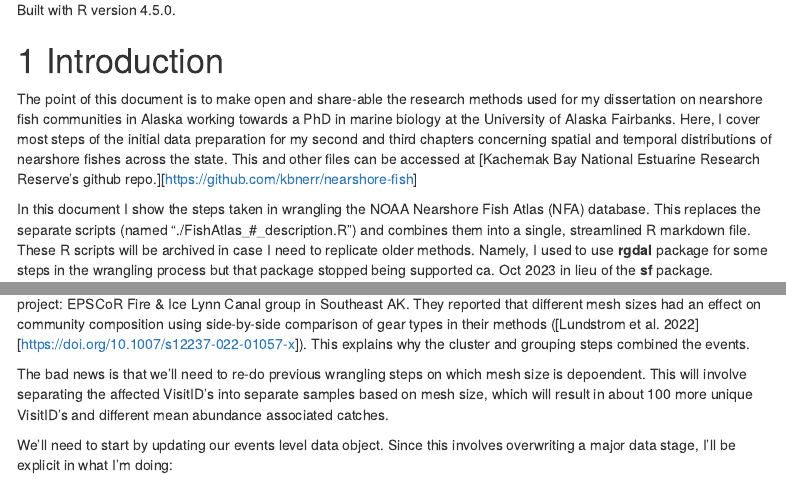
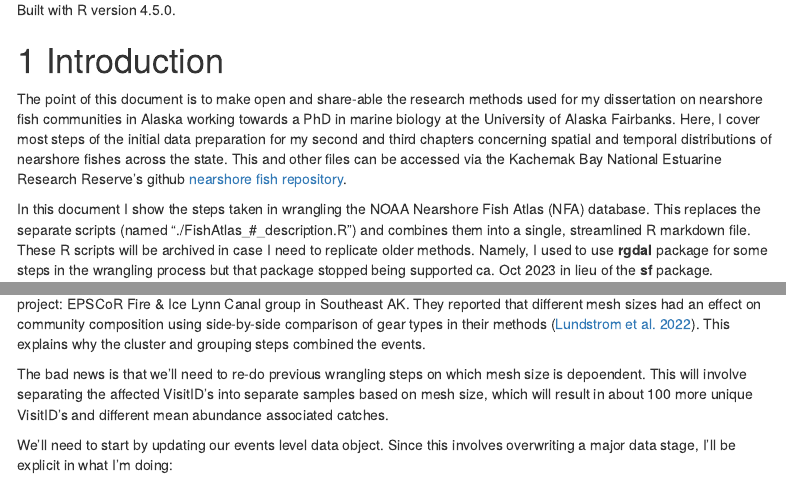
Before and after one commit to kbnerr/nearshore-fish, an R Markdown document (scripts/FishAtlas_wrangle.Rmd): the page in a window 1100 px wide, from 170 px down, and a second part further down, joined at a grey line. Rendered offline with R 4.5, knitr and Pandoc, with nearby package versions; some code elsewhere in the file could not run offline; menus at the side of the page are left out.

Commit message:
fix in-text links

````diff
--- a/scripts/FishAtlas_wrangle.Rmd
+++ b/scripts/FishAtlas_wrangle.Rmd
@@ -24,7 +24,7 @@ Built with R version `r getRversion()`.
 
 # Introduction
 
-The point of this document is to make open and share-able the research methods used for my dissertation on nearshore fish communities in Alaska working towards a PhD in marine biology at the University of Alaska Fairbanks. Here, I cover most steps of the initial data preparation for my second and third chapters concerning spatial and temporal distributions of nearshore fishes across the state. This and other files can be accessed at [Kachemak Bay National Estuarine Research Reserve's github repo.][https://github.com/kbnerr/nearshore-fish]
+The point of this document is to make open and share-able the research methods used for my dissertation on nearshore fish communities in Alaska working towards a PhD in marine biology at the University of Alaska Fairbanks. Here, I cover most steps of the initial data preparation for my second and third chapters concerning spatial and temporal distributions of nearshore fishes across the state. This and other files can be accessed via the Kachemak Bay National Estuarine Research Reserve's github [nearshore fish repository](https://github.com/kbnerr/nearshore-fish).
 
 In this document I show the steps taken in wrangling the NOAA Nearshore Fish Atlas (NFA) database. This replaces the separate scripts (named "./FishAtlas\_#\_description.R") and combines them into a single, streamlined R markdown file. These R scripts will be archived in case I need to replicate older methods. Namely, I used to use **rgdal** package for some steps in the wrangling process but that package stopped being supported ca. Oct 2023 in lieu of the **sf** package.
 
@@ -831,7 +831,7 @@ select(mult.mesh.events, VisitID, GearSpecific, MeshSize) %>%
   summarise(n_visits = n_distinct(VisitID), .by = c(GearSpecific, MeshSize))
 ```
 
-The good thing is that I recognize these data. The visits that contain different mesh size events come from the same project: EPSCoR Fire & Ice Lynn Canal group in Southeast AK. They reported that different mesh sizes had an effect on community composition using side-by-side comparison of gear types in their methods ([Lundstrom et al. 2022][https://doi.org/10.1007/s12237-022-01057-x]). This explains why the cluster and grouping steps combined the events.
+The good thing is that I recognize these data. The visits that contain different mesh size events come from the same project: EPSCoR Fire & Ice Lynn Canal group in Southeast AK. They reported that different mesh sizes had an effect on community composition using side-by-side comparison of gear types in their methods ([Lundstrom et al. 2022](https://doi.org/10.1007/s12237-022-01057-x)). This explains why the cluster and grouping steps combined the events.
 
 The bad news is that we'll need to re-do previous wrangling steps on which mesh size is depoendent. This will involve separating the affected VisitID's into separate samples based on mesh size, which will result in about 100 more unique VisitID's and different mean abundance associated catches.
 
````
